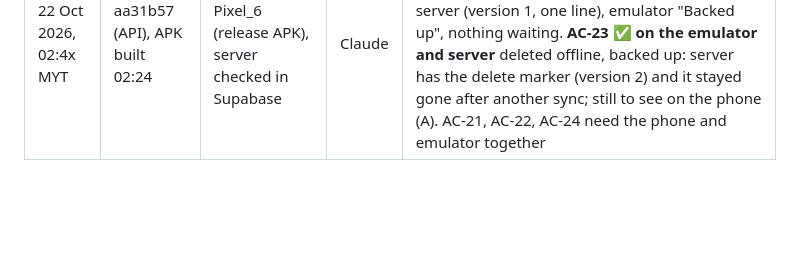
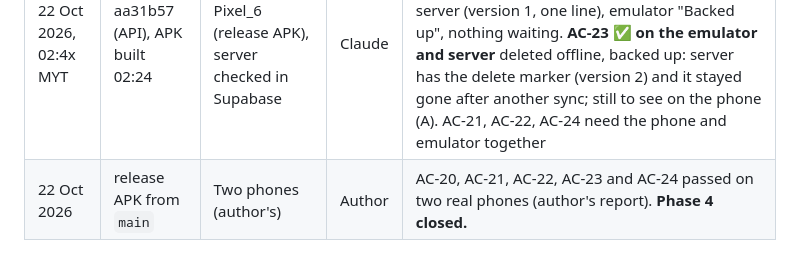
Before and after one commit to Elias-717/brokely, a Markdown page: docs/project/phase4-acceptance.md, the part around the change. GitHub-like rendering; blank space fills up the shorter version.

```diff
--- a/docs/project/phase4-acceptance.md
+++ b/docs/project/phase4-acceptance.md
@@ -41,3 +41,4 @@ Phase 4 closes.
 | Date | Commit | Devices | Who | Notes |
 |---|---|---|---|---|
 | 22 Oct 2026, 02:4x MYT | aa31b57 (API), APK built 02:24 | B = emulator Pixel_6 (release APK), server checked in Supabase | Claude | **AC-20 ✅** offline purchase "AC20 test" RM 7.50 survived a force-close; after reconnecting, two "Back up now" taps left exactly one copy on the server (version 1, one line), emulator "Backed up", nothing waiting. **AC-23 ✅ on the emulator and server** deleted offline, backed up: server has the delete marker (version 2) and it stayed gone after another sync; still to see on the phone (A). AC-21, AC-22, AC-24 need the phone and emulator together |
+| 22 Oct 2026 | release APK from `main` | Two phones (author's) | Author | AC-20, AC-21, AC-22, AC-23 and AC-24 passed on two real phones (author's report). **Phase 4 closed.** |
```
Also changed, not shown: AGENTS.md (+2 -2 lines), docs/project/phase3-acceptance.md (+1 -1 lines).
